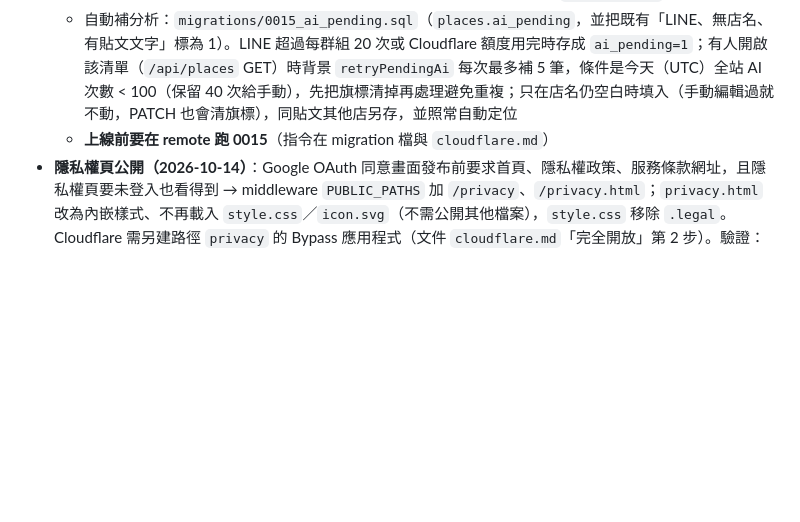
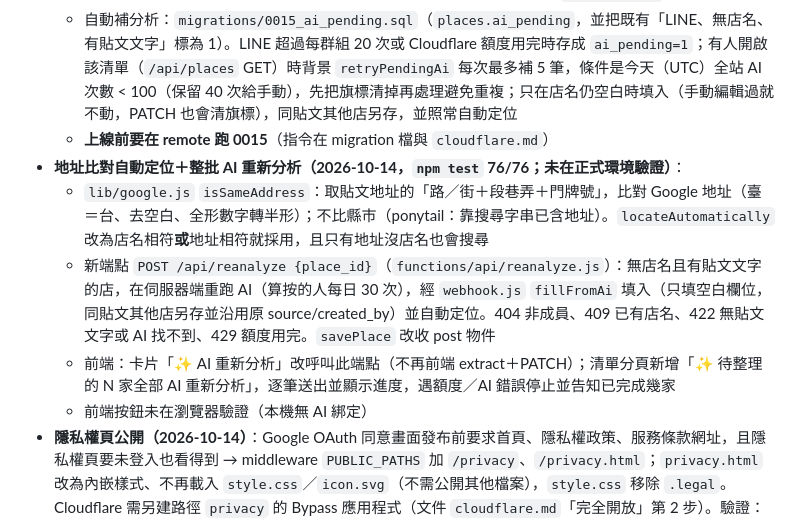
Before and after one commit to ShowXD/foodmap, a Markdown page: docs/PROJECT_STATUS.md, the part around the change. Rendered like a GitHub page; blank space fills up the shorter version.

Commit message:
Record address matching and bulk re-analysis in status

```diff
--- a/docs/PROJECT_STATUS.md
+++ b/docs/PROJECT_STATUS.md
@@ -192,6 +192,11 @@
   - 亂碼：使用者重新分析江家餛飩得到「江家予龍」「號中市西園区」等亂碼。用同一則貼文實測 llama-3.3-70b 9 次都正確，屬偶發。對策：`extractPlaces` 設 `temperature: 0`；新增 `groundPlaces`，店名／地區／地址的每個中文字都要出現在原貼文（臺＝台，市縣區鄉鎮可額外補），菜色與標籤逐項過濾，不合就清空（AI 自創的標籤如「平價」也會被濾掉）。兩個呼叫端（`/api/extract`、LINE）都套用
   - 自動補分析：`migrations/0015_ai_pending.sql`（`places.ai_pending`，並把既有「LINE、無店名、有貼文文字」標為 1）。LINE 超過每群組 20 次或 Cloudflare 額度用完時存成 `ai_pending=1`；有人開啟該清單（`/api/places` GET）時背景 `retryPendingAi` 每次最多補 5 筆，條件是今天（UTC）全站 AI 次數 < 100（保留 40 次給手動），先把旗標清掉再處理避免重複；只在店名仍空白時填入（手動編輯過就不動，PATCH 也會清旗標），同貼文其他店另存，並照常自動定位
   - **上線前要在 remote 跑 0015**（指令在 migration 檔與 `cloudflare.md`）
+- **地址比對自動定位＋整批 AI 重新分析（2026-10-14，`npm test` 76/76；未在正式環境驗證）**：
+  - `lib/google.js` `isSameAddress`：取貼文地址的「路／街＋段巷弄＋門牌號」，比對 Google 地址（臺＝台、去空白、全形數字轉半形）；不比縣市（ponytail：靠搜尋字串已含地址）。`locateAutomatically` 改為店名相符**或**地址相符就採用，且只有地址沒店名也會搜尋
+  - 新端點 `POST /api/reanalyze {place_id}`（`functions/api/reanalyze.js`）：無店名且有貼文文字的店，在伺服器端重跑 AI（算按的人每日 30 次），經 `webhook.js` `fillFromAi` 填入（只填空白欄位，同貼文其他店另存並沿用原 source/created_by）並自動定位。404 非成員、409 已有店名、422 無貼文文字或 AI 找不到、429 額度用完。`savePlace` 改收 post 物件
+  - 前端：卡片「✨ AI 重新分析」改呼叫此端點（不再前端 extract＋PATCH）；清單分頁新增「✨ 待整理的 N 家全部 AI 重新分析」，逐筆送出並顯示進度，遇額度／AI 錯誤停止並告知已完成幾家
+  - 前端按鈕未在瀏覽器驗證（本機無 AI 綁定）
 - **隱私權頁公開（2026-10-14）**：Google OAuth 同意畫面發布前要求首頁、隱私權政策、服務條款網址，且隱私權頁要未登入也看得到 → middleware `PUBLIC_PATHS` 加 `/privacy`、`/privacy.html`；`privacy.html` 改為內嵌樣式、不再載入 `style.css`／`icon.svg`（不需公開其他檔案），`style.css` 移除 `.legal`。Cloudflare 需另建路徑 `privacy` 的 Bypass 應用程式（文件 `cloudflare.md`「完全開放」第 2 步）。驗證：`npm test` 72/72（access 測試：`/privacy` 不需登入、`/privacy-and-more` 與 `/style.css` 仍需登入）
 - **登入完全開放（2026-10-14 使用者決定）**：Cloudflare Access 原則 Include 改為 **Everyone**，不再逐一放行；新帳號登入即可用（只看得到自己的清單、受每人每日上限），網站管理員在「帳號管理」事後停用。使用者選擇「直接可用、事後停用」而非「新帳號待審核」，所以程式不用改（現行行為即是）。文件：`docs/setup/cloudflare.md`「完全開放」。待使用者在 Cloudflare 改原則、OAuth 同意畫面改正式版
 - **群組邀請連結（2026-10-14，已本機驗證）**：`migrations/0014_invites.sql`＋`schema.sql`（`group_invites(id, code_hash UNIQUE, list_id, created_by, created_at, expires_at)`）；`/api/invites`（GET 列出未用未過期、POST 產生、DELETE 作廢；只限擁有者／網站管理員，個人清單不可；每群組最多 20 條未用）；`/api/join` POST {code}（64 hex，存 SHA-256；已是成員不消耗；先 `DELETE … RETURNING` 搶下確保單次使用；過期／用過 410）；`lib/links.js` 匯出 `randomToken`、`hashToken` 共用。連結格式 `/?join=CODE`（放 query 而非 #，避免登入轉址遺失——正式環境經 Access 登入後是否保留 query **未驗證**）。前端：群組成員頁（擁有者）「🔗 邀請連結」產生／分享（Web Share，否則複製）／複製／列出未用與作廢；App 啟動時處理 `?join=`：清掉網址參數、加入、重新載入清單、切到該群組並提示。驗證：`npm test` 72/72（新 `test/invites.test.mjs` 3 項）；本機擁有者產生 → 新帳號開連結 →「已加入「家人」！」並切到家人清單
```
